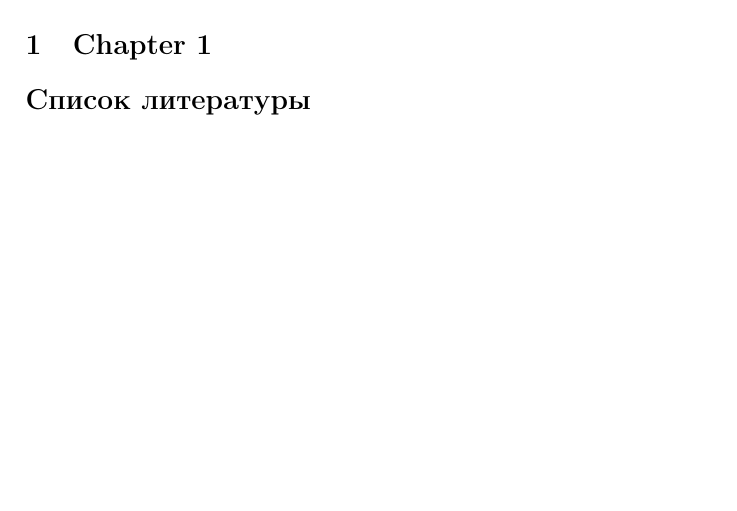
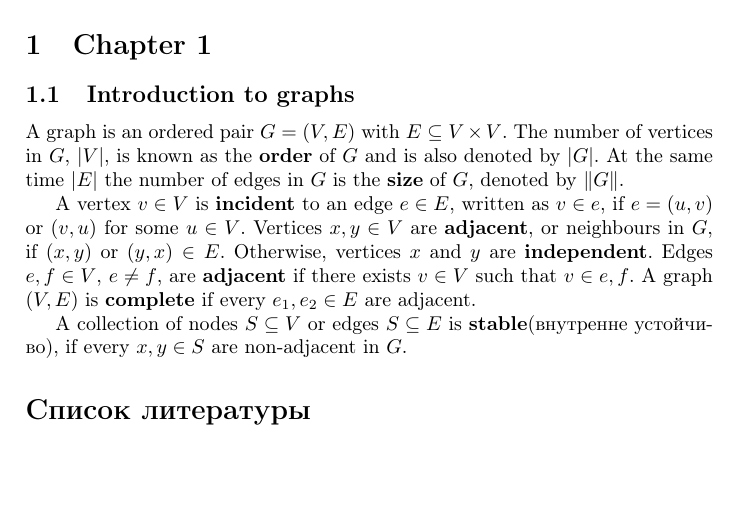
Before and after one commit to ivannz/study_notes, a LaTeX paper (other_studies/graph_theory/graph_theory.tex): part of page 2 of 2, cut so that both start at the same text. Compiled offline with pdfLaTeX.

Commit message:
Began summarizing the book, by writing an introductory subsetion on graph theory.

```diff
--- a/other_studies/graph_theory/graph_theory.tex
+++ b/other_studies/graph_theory/graph_theory.tex
@@ -66,6 +66,26 @@ Summary of book~\cite{diestel2006}.
 \section{Chapter 1} % (fold)
 \label{sec:chapter_1}
 
+\subsection{Introduction to graphs} % (fold)
+\label{sub:introduction_to_graphs}
+
+A graph is an ordered pair $G=(V,E)$ with $E\subseteq V\times V$.
+The number of vertices in $G$, $\abs{V}$, is known as the \textbf{order} of $G$ and is also denoted by $\abs{G}$.
+At the same time $\abs{E}$ the number of edges in $G$ is the \textbf{size} of $G$, denoted by $\nrm{G}$.
+
+A vertex $v\in V$ is \textbf{incident} to an edge $e\in E$, written as $v\in e$, if $e=(u,v)$ or $(v,u)$ for some $u\in V$.
+Vertices $x,y\in V$ are \textbf{adjacent}, or neighbours in $G$, if $(x,y)$ or $(y,x)\in E$. Otherwise, vertices $x$ and $y$ are \textbf{independent}.
+Edges $e,f\in V$, $e\neq f$, are \textbf{adjacent} if there exists $v\in V$ such that $v\in e,f$.
+A graph $(V,E)$ is \textbf{complete} if every $e_1, e_2\in E$ are adjacent.
+
+A collection of nodes $S\subseteq V$ or edges $S\subseteq E$ is \textbf{stable}(\rus{внутренне устойчиво}), if every $x,y\in S$ are non-adjacent in $G$.
+
+
+
+
+
+% subsection introduction_to_graphs (end)
+
 
 % section chapter_1 (end)
 
```
